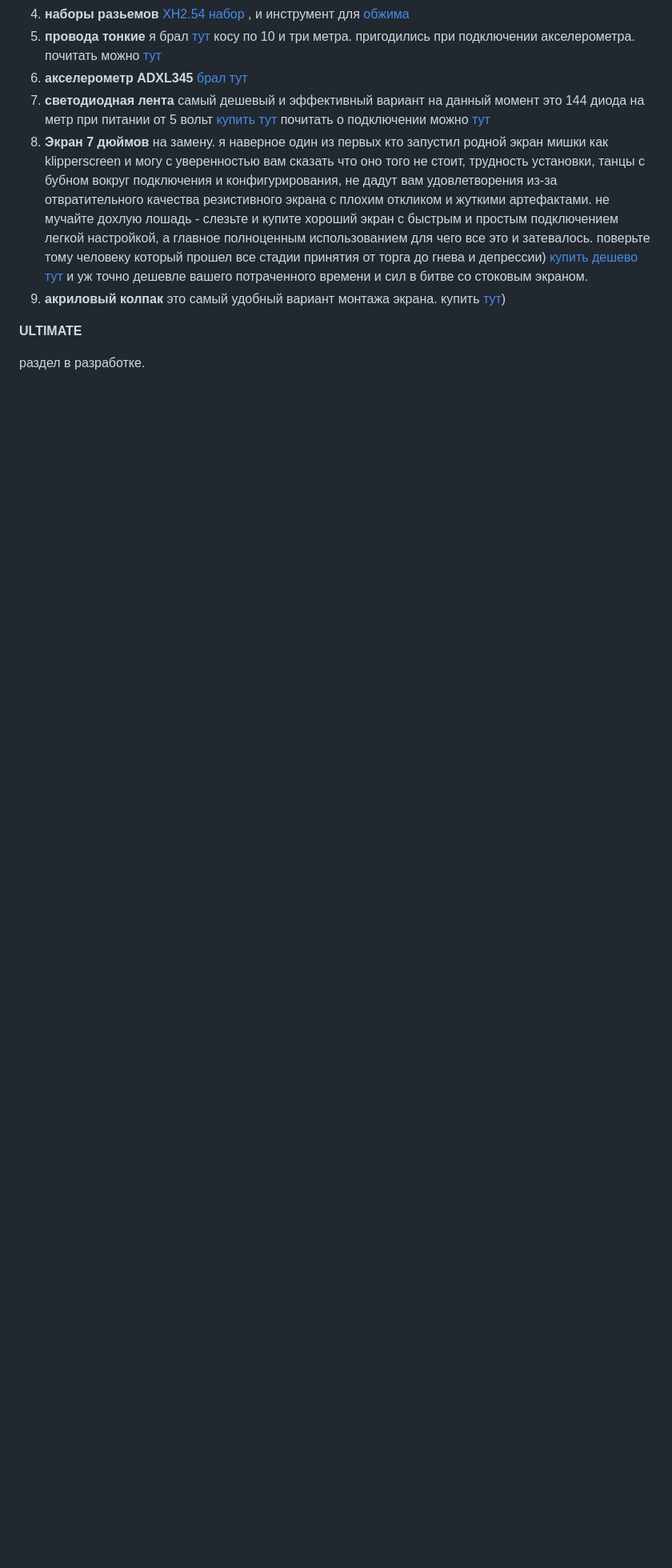
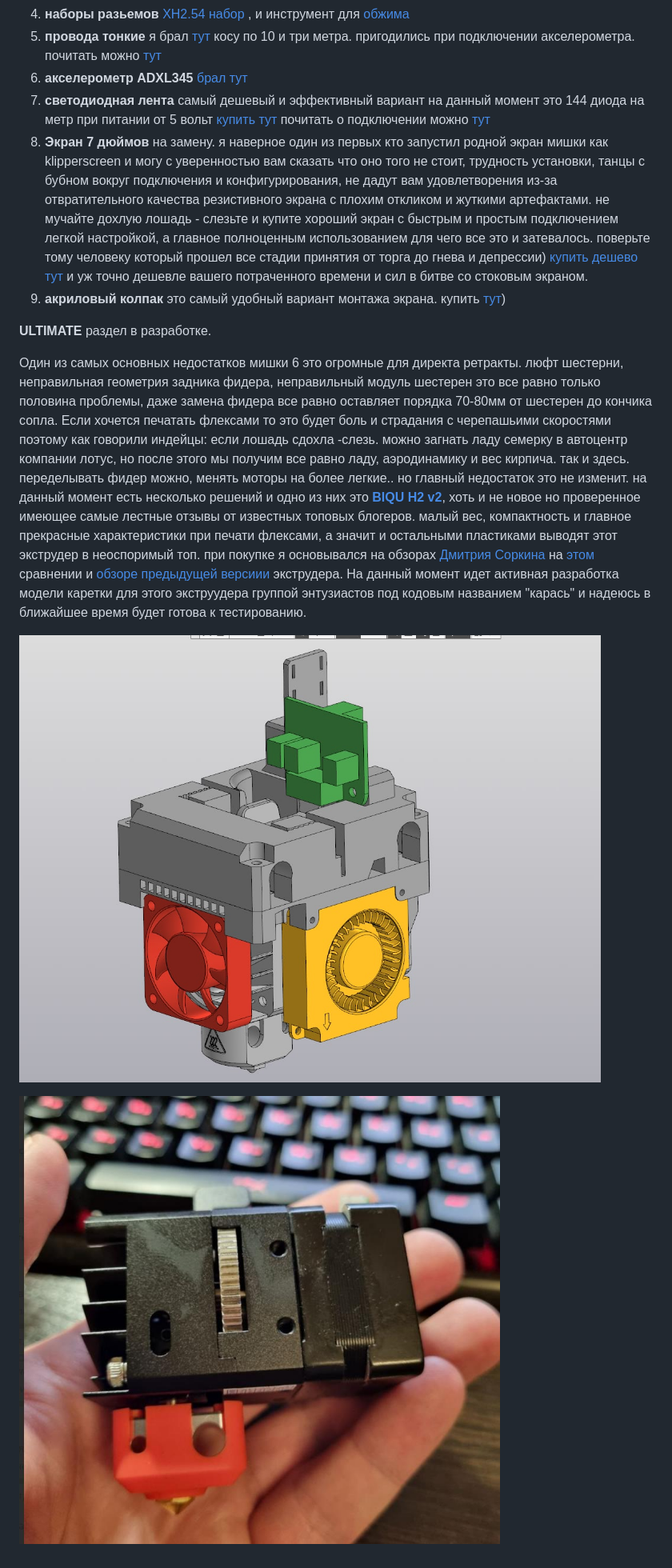
Before and after one commit to Tombraider2006/klipperFB6, a Markdown page: what_2_buy/readme.md, the part around the change. Shown: that part at 80% size. Rendered like a GitHub page; pictures changed too: what_2_buy/biqu.jpg (added), what_2_buy/biqu_h2.jpg (added); blank space fills up the shorter version.

Commit message:
biqu_h2

```diff
--- a/what_2_buy/readme.md
+++ b/what_2_buy/readme.md
@@ -50,6 +50,10 @@
    8. **Экран 7 дюймов** на замену. я наверное один из первых кто запустил родной экран мишки как klipperscreen и могу с уверенностью вам сказать что оно того не стоит, трудность установки, танцы с бубном вокруг подключения и конфигурирования,  не дадут вам удовлетворения из-за отвратительного качества резистивного экрана с плохим откликом и жуткими артефактами. не мучайте дохлую лошадь - слезьте и купите хороший экран с быстрым и простым подключением легкой настройкой, а главное полноценным использованием для чего все это и затевалось. поверьте тому человеку который прошел все стадии принятия от торга до гнева и депрессии) [купить дешево тут](http://alii.pub/6i4irx) и уж точно дешевле вашего потраченного времени и сил в битве со стоковым экраном.
    9. **акриловый колпак** это самый удобный вариант монтажа экрана. купить [тут](http://alii.pub/6i4m86))
 
-   **ULTIMATE**
+   **ULTIMATE**  раздел в разработке.
 
-   раздел в разработке.
+   Один из самых основных недостатков мишки 6 это огромные для директа ретракты. люфт шестерни, неправильная геометрия задника фидера, неправильный модуль шестерен это все равно только половина проблемы, даже замена фидера все равно оставляет порядка 70-80мм от шестерен до кончика сопла. Если хочется печатать флексами то это будет боль и страдания с черепашьими скоростями поэтому как говорили индейцы: если лошадь сдохла -слезь. можно загнать ладу семерку в автоцентр компании лотус, но после этого мы получим все равно ладу, аэродинамику и вес кирпича. так и здесь. переделывать фидер можно, менять моторы на более легкие.. но главный недостаток это не изменит.  на данный момент есть несколько решений и одно из них это [**BIQU H2 v2**](http://alii.pub/6i4mxg), хоть и не новое но проверенное  имеющее самые лестные отзывы от известных топовых блогеров. малый вес, компактность и главное прекрасные характеристики при печати флексами, а значит и остальными пластиками выводят этот экструдер в неоспоримый топ. при покупке я основывался на обзорах [Дмитрия Соркина](https://www.youtube.com/c/SorkinDmitry) на  [этом](https://youtu.be/2bxKz0nOVpY) сравнении и [обзоре предыдущей версиии](https://youtu.be/n_B7iGDqVm0) экструдера.  На данный момент идет активная разработка модели каретки для этого экструудера группой энтузиастов под кодовым названием "карась" и надеюсь в ближайшее время будет готова к тестированию.
+
+   ![ ](biqu.jpg)
+
+![ ](biqu_h2.jpg)
```
